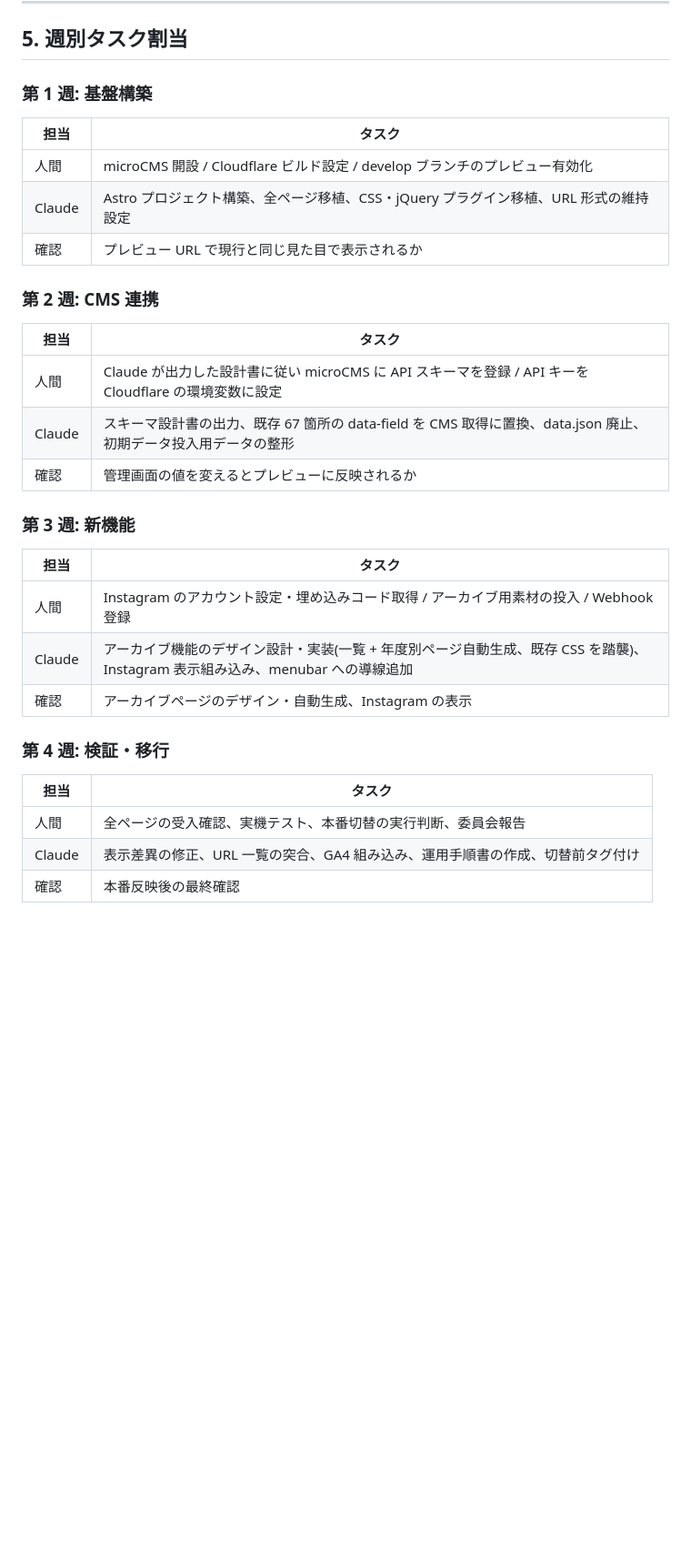
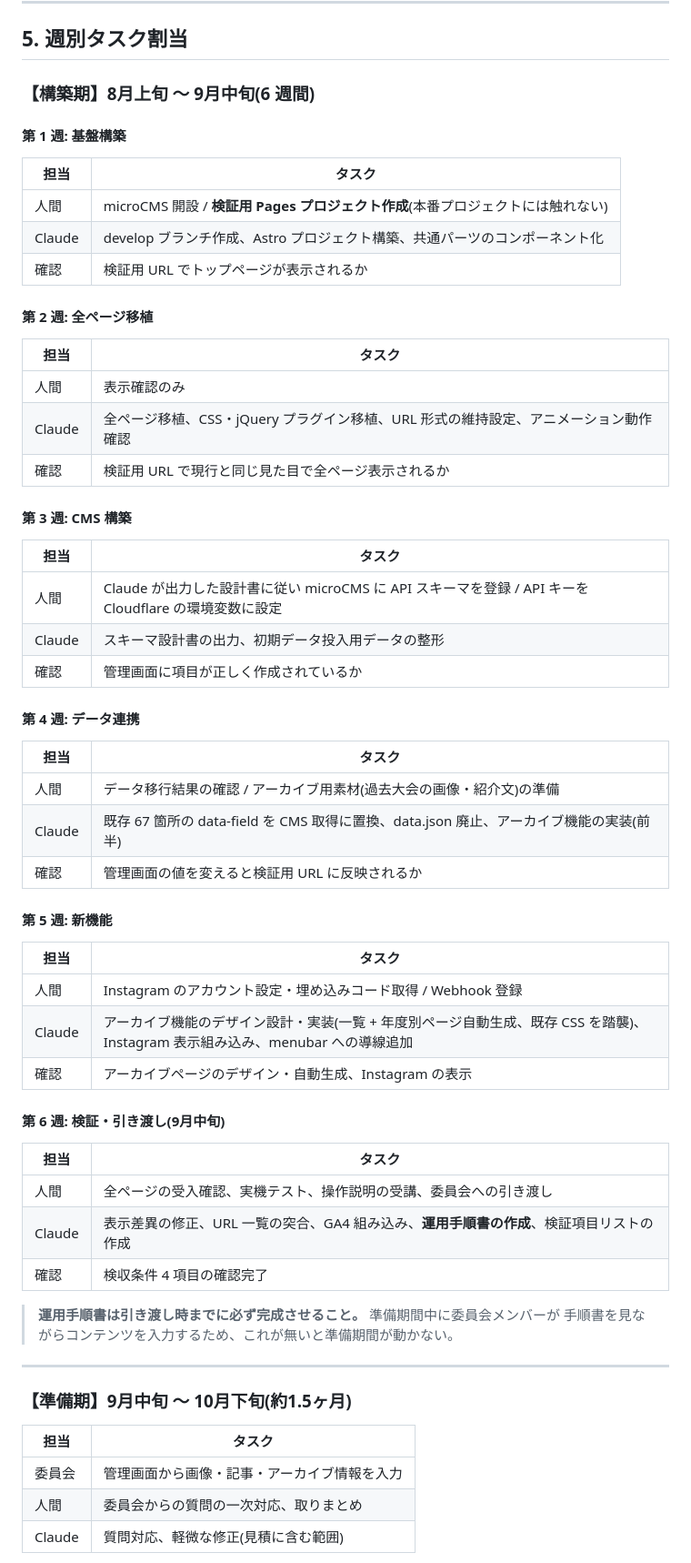
Before and after one commit to kafwebmaster/kafwebsite, a Markdown page: docs/internal-workplan.md, the part around one of its changes. Shown at 91% size. GitHub-like rendering; blank space fills up the shorter version.

```diff
--- a/docs/internal-workplan.md
+++ b/docs/internal-workplan.md
@@ -83,30 +88,60 @@
 
 ## 5. 週別タスク割当
 
-### 第 1 週: 基盤構築
+### 【構築期】8月上旬 〜 9月中旬(6 週間)
+
+#### 第 1 週: 基盤構築
 | 担当 | タスク |
 |---|---|
-| 人間 | microCMS 開設 / Cloudflare ビルド設定 / develop ブランチのプレビュー有効化 |
-| Claude | Astro プロジェクト構築、全ページ移植、CSS・jQuery プラグイン移植、URL 形式の維持設定 |
-| 確認 | プレビュー URL で現行と同じ見た目で表示されるか |
+| 人間 | microCMS 開設 / **検証用 Pages プロジェクト作成**(本番プロジェクトには触れない) |
+| Claude | develop ブランチ作成、Astro プロジェクト構築、共通パーツのコンポーネント化 |
+| 確認 | 検証用 URL でトップページが表示されるか |
 
-### 第 2 週: CMS 連携
+#### 第 2 週: 全ページ移植
+| 担当 | タスク |
+|---|---|
+| 人間 | 表示確認のみ |
+| Claude | 全ページ移植、CSS・jQuery プラグイン移植、URL 形式の維持設定、アニメーション動作確認 |
+| 確認 | 検証用 URL で現行と同じ見た目で全ページ表示されるか |
+
+#### 第 3 週: CMS 構築
 | 担当 | タスク |
 |---|---|
 | 人間 | Claude が出力した設計書に従い microCMS に API スキーマを登録 / API キーを Cloudflare の環境変数に設定 |
-| Claude | スキーマ設計書の出力、既存 67 箇所の data-field を CMS 取得に置換、data.json 廃止、初期データ投入用データの整形 |
-| 確認 | 管理画面の値を変えるとプレビューに反映されるか |
+| Claude | スキーマ設計書の出力、初期データ投入用データの整形 |
+| 確認 | 管理画面に項目が正しく作成されているか |
 
-### 第 3 週: 新機能
+#### 第 4 週: データ連携
 | 担当 | タスク |
 |---|---|
-| 人間 | Instagram のアカウント設定・埋め込みコード取得 / アーカイブ用素材の投入 / Webhook 登録 |
+| 人間 | データ移行結果の確認 / アーカイブ用素材(過去大会の画像・紹介文)の準備 |
+| Claude | 既存 67 箇所の data-field を CMS 取得に置換、data.json 廃止、アーカイブ機能の実装(前半) |
+| 確認 | 管理画面の値を変えると検証用 URL に反映されるか |
+
+#### 第 5 週: 新機能
+| 担当 | タスク |
+|---|---|
+| 人間 | Instagram のアカウント設定・埋め込みコード取得 / Webhook 登録 |
 | Claude | アーカイブ機能のデザイン設計・実装(一覧 + 年度別ページ自動生成、既存 CSS を踏襲)、Instagram 表示組み込み、menubar への導線追加 |
 | 確認 | アーカイブページのデザイン・自動生成、Instagram の表示 |
 
-### 第 4 週: 検証・移行
+#### 第 6 週: 検証・引き渡し(9月中旬)
 | 担当 | タスク |
 |---|---|
-| 人間 | 全ページの受入確認、実機テスト、本番切替の実行判断、委員会報告 |
-| Claude | 表示差異の修正、URL 一覧の突合、GA4 組み込み、運用手順書の作成、切替前タグ付け |
-| 確認 | 本番反映後の最終確認 |
+| 人間 | 全ページの受入確認、実機テスト、操作説明の受講、委員会への引き渡し |
+| Claude | 表示差異の修正、URL 一覧の突合、GA4 組み込み、**運用手順書の作成**、検証項目リストの作成 |
+| 確認 | 検収条件 4 項目の確認完了 |
+
+> **運用手順書は引き渡し時までに必ず完成させること。** 準備期間中に委員会メンバーが
+> 手順書を見ながらコンテンツを入力するため、これが無いと準備期間が動かない。
+
+---
+
+### 【準備期】9月中旬 〜 10月下旬(約1.5ヶ月)
+
+| 担当 | タスク |
+|---|---|
+| 委員会 | 管理画面から画像・記事・アーカイブ情報を入力 |
+| 人間 | 委員会からの質問の一次対応、取りまとめ |
+| Claude | 質問対応、軽微な修正(見積に含む範囲) |
+
```
Also changed, not shown: other parts of docs/internal-workplan.md (+34 -9 lines), docs/cloudflare-settings.md (+5 -2 lines), docs/project-estimate.md (+46 -8 lines).
